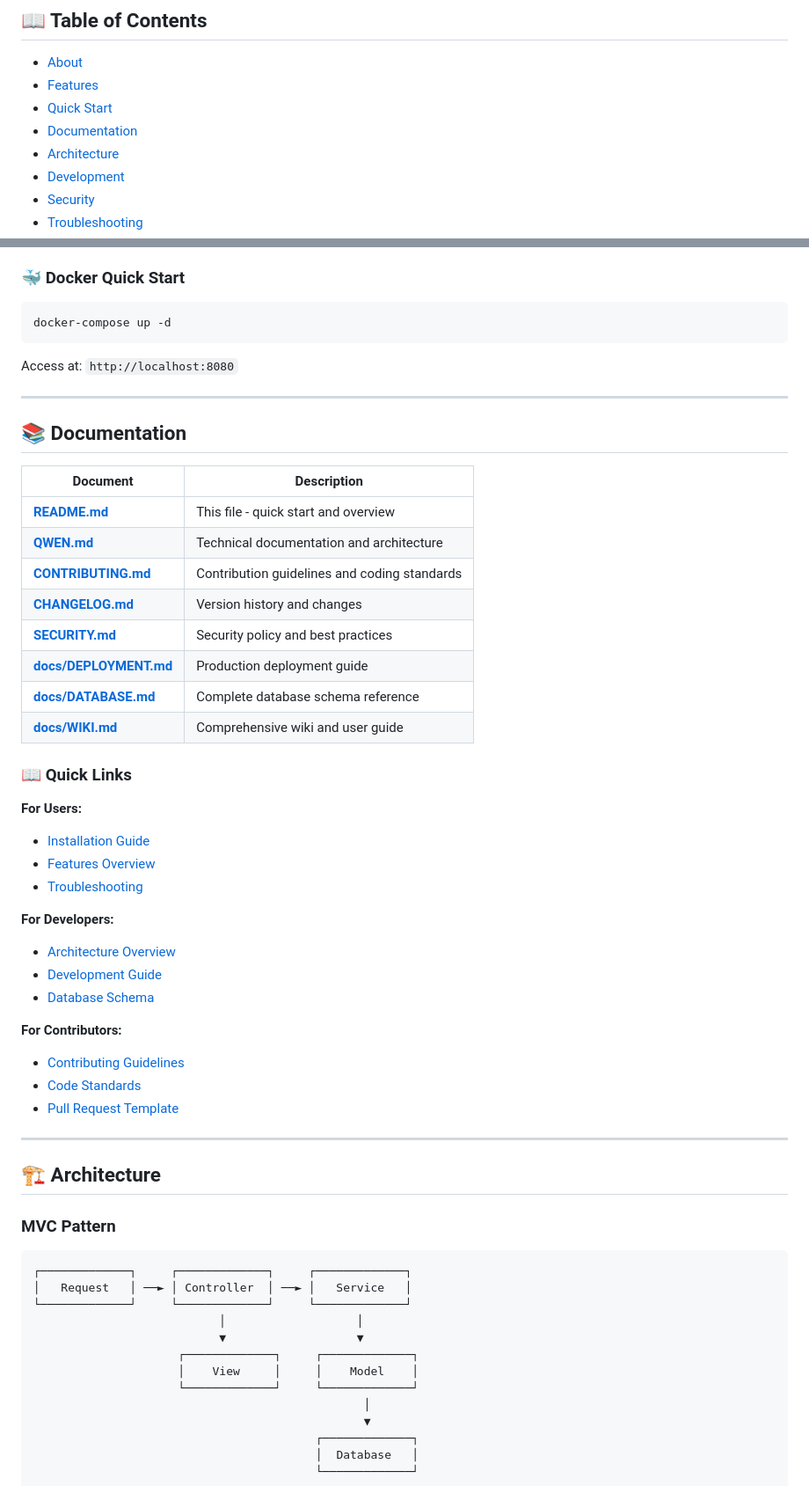
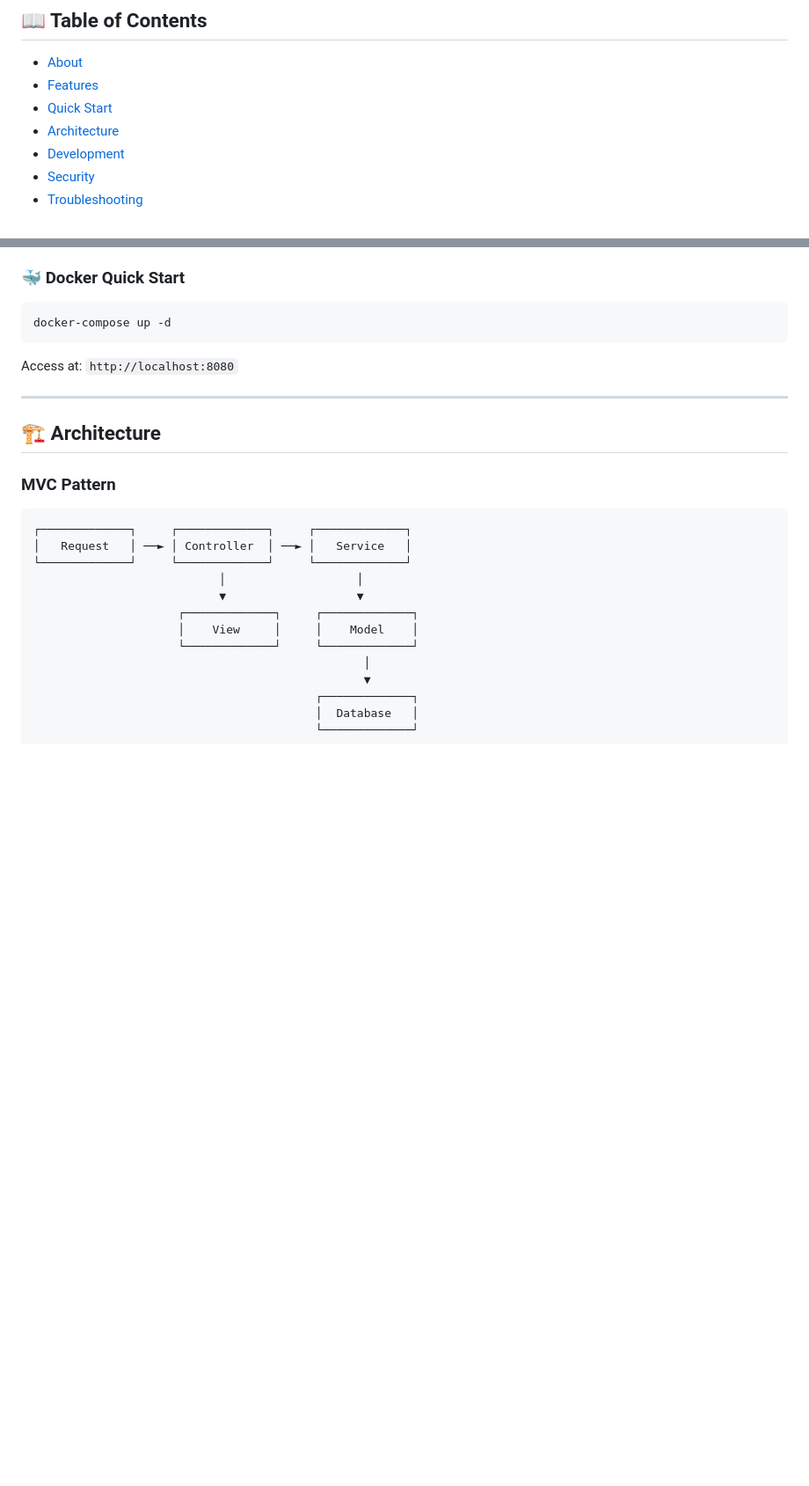
Before and after one commit to alifakbxr/mau-nabung, a Markdown page: README.md, 2 parts joined by grey strips. Shown at 88% size. GitHub-like rendering; blank space fills up the shorter version.

Commit message:
docs: remove documentation section and quick links from README.md

````diff
--- a/README.md
+++ b/README.md
@@ -19,7 +19,6 @@
 - [About](#-about)
 - [Features](#-features)
 - [Quick Start](#-quick-start)
-- [Documentation](#-documentation)
 - [Architecture](#-architecture)
 - [Development](#-development)
 - [Security](#-security--integrity)
@@ -136,38 +135,6 @@ docker-compose up -d
 ```
 
 Access at: `http://localhost:8080`
-
----
-
-## 📚 Documentation
-
-| Document | Description |
-|----------|-------------|
-| **[README.md](README.md)** | This file - quick start and overview |
-| **[QWEN.md](QWEN.md)** | Technical documentation and architecture |
-| **[CONTRIBUTING.md](CONTRIBUTING.md)** | Contribution guidelines and coding standards |
-| **[CHANGELOG.md](CHANGELOG.md)** | Version history and changes |
-| **[SECURITY.md](SECURITY.md)** | Security policy and best practices |
-| **[docs/DEPLOYMENT.md](docs/DEPLOYMENT.md)** | Production deployment guide |
-| **[docs/DATABASE.md](docs/DATABASE.md)** | Complete database schema reference |
-| **[docs/WIKI.md](docs/WIKI.md)** | Comprehensive wiki and user guide |
-
-### 📖 Quick Links
-
-**For Users:**
-- [Installation Guide](#-installation)
-- [Features Overview](#-features)
-- [Troubleshooting](#-troubleshooting)
-
-**For Developers:**
-- [Architecture Overview](#-architecture)
-- [Development Guide](#-development)
-- [Database Schema](docs/DATABASE.md)
-
-**For Contributors:**
-- [Contributing Guidelines](CONTRIBUTING.md)
-- [Code Standards](CONTRIBUTING.md#coding-standards)
-- [Pull Request Template](.github/PULL_REQUEST_TEMPLATE.md)
 
 ---
 
````
